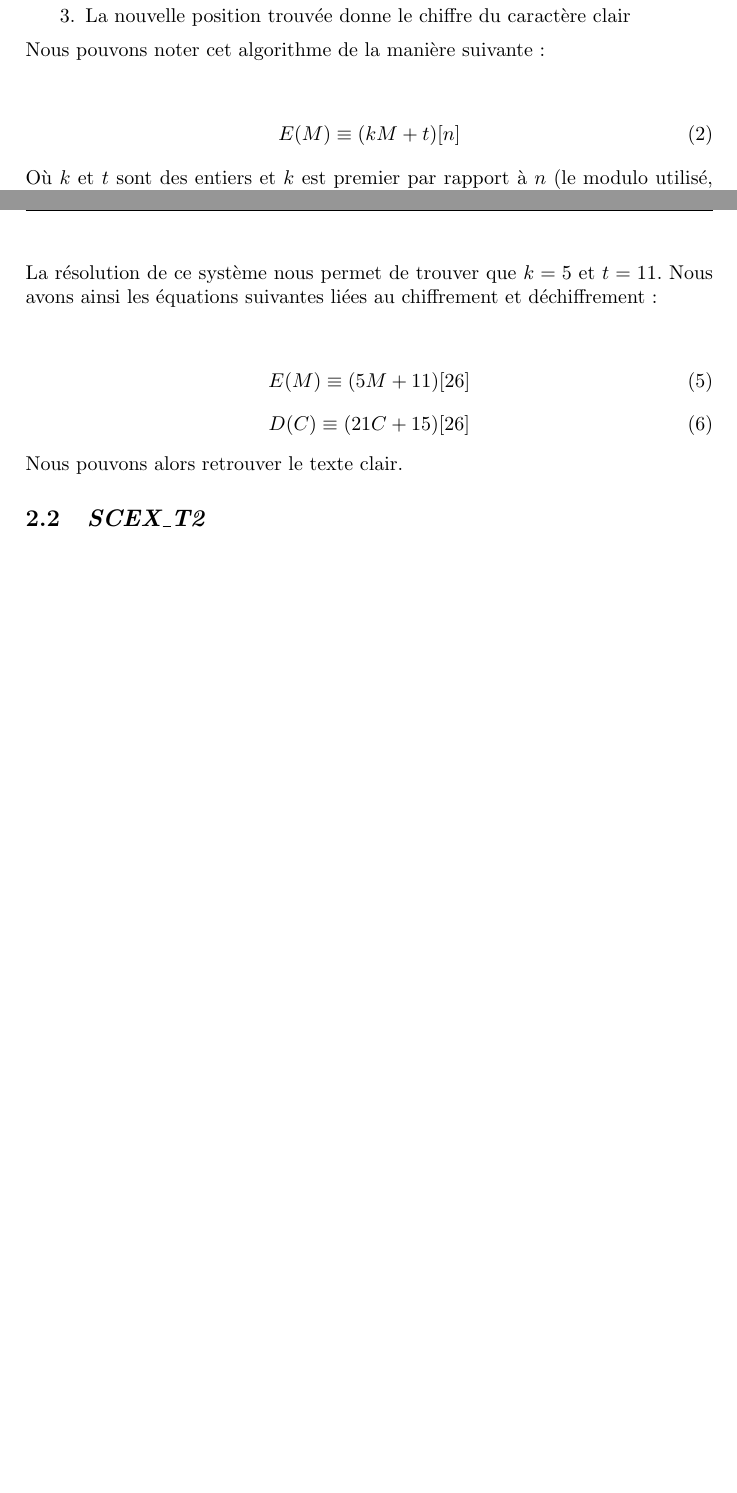
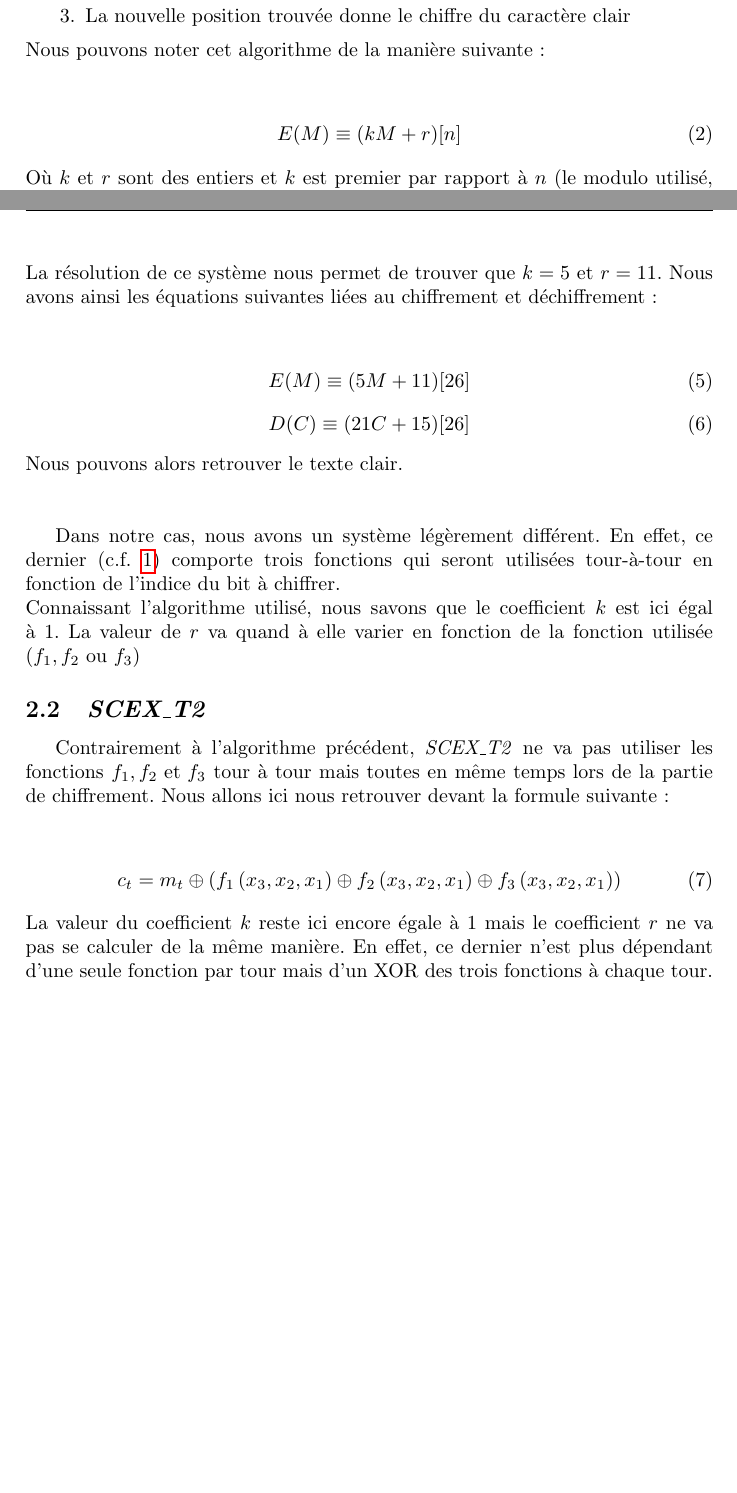
Before and after one commit to hatinhackbots25/refactored-octo-rotary-phone, a LaTeX paper (Rapport/Cryptology_BAUDVIN_CASSAGNES_LAVILLE_PUISSANT.tex, which reads Rapport/part2.tex): two parts of pages 5 and 6 of 9, joined at a grey line, cut so that both start at the same text, the shorter picture padded with empty space. Compiled offline with pdfLaTeX.

Commit message:
explanation of SCEXT2

```diff
--- a/Rapport/part2.tex
+++ b/Rapport/part2.tex
@@ -24,10 +25,10 @@ Le fonctionnement est très simple :
 Nous pouvons noter cet algorithme de la manière suivante :
 \begin{center}
     \begin{equation}
-	E(M)\equiv (kM+t)[n]
+	E(M)\equiv (kM+r)[n]
     \end{equation}
 \end{center}
-Où $k$ et $t$ sont des entiers et $k$ est premier par rapport à $n$ (le modulo utilisé, la taille de l'alphabet).\\
+Où $k$ et $r$ sont des entiers et $k$ est premier par rapport à $n$ (le modulo utilisé, la taille de l'alphabet).\\
 Pour déchiffrer un message ainsi codé, nous pouvons alors utiliser l'équation suivante :
 \begin{center}
     \begin{equation}
@@ -47,7 +48,7 @@ Nous pouvons alors assumer que $E(4)=5$ et $E(19)=2$. Nous pouvons alors retrouv
 	\right.
     \end{equation}
 \end{center}
-La résolution de ce système nous permet de trouver que $k=5$ et $t=11$. Nous avons ainsi les équations suivantes liées au chiffrement et déchiffrement :
+La résolution de ce système nous permet de trouver que $k=5$ et $r=11$. Nous avons ainsi les équations suivantes liées au chiffrement et déchiffrement :
 \begin{center}
     \begin{equation}
 	E(M)\equiv (5M+11)[26]
@@ -56,5 +57,14 @@ La résolution de ce système nous permet de trouver que $k=5$ et $t=11$. Nous a
 	D(C)\equiv (21C+15)[26]
     \end{equation}
 \end{center}
-Nous pouvons alors retrouver le texte clair.
+Nous pouvons alors retrouver le texte clair.\\~\\\par
+Dans notre cas, nous avons un système légèrement différent. En effet, ce dernier (c.f. \ref{scext1}) comporte trois fonctions qui seront utilisées tour-à-tour en fonction de l'indice du bit à chiffrer.\\
+Connaissant l'algorithme utilisé, nous savons que le coefficient $k$ est ici égal à $1$. La valeur de $r$ va quand à elle varier en fonction de la fonction utilisée ($f_1, f_2 \mbox{ ou } f_3$)
 \subsection{\textit{SCEX\_T2}}
+Contrairement à l'algorithme précédent, \textit{SCEX\_T2} ne va pas utiliser les fonctions $f_1, f_2 \mbox{ et } f_3$ tour à tour mais toutes en même temps lors de la partie de chiffrement. Nous allons ici nous retrouver devant la formule suivante :
+\begin{center}
+    \begin{equation}
+	c_t=m_t\oplus\left(f_1\left(x_3,x_2,x_1\right)\oplus f_2\left(x_3,x_2,x_1\right)\oplus f_3\left(x_3,x_2,x_1\right) \right)
+    \end{equation}
+\end{center}
+La valeur du coefficient $k$ reste ici encore égale à $1$ mais le coefficient $r$ ne va pas se calculer de la même manière. En effet, ce dernier n'est plus dépendant d'une seule fonction par tour mais d'un XOR des trois fonctions à chaque tour.
```
Also changed, not shown: Rapport/part2.tex (7 more changed lines).
